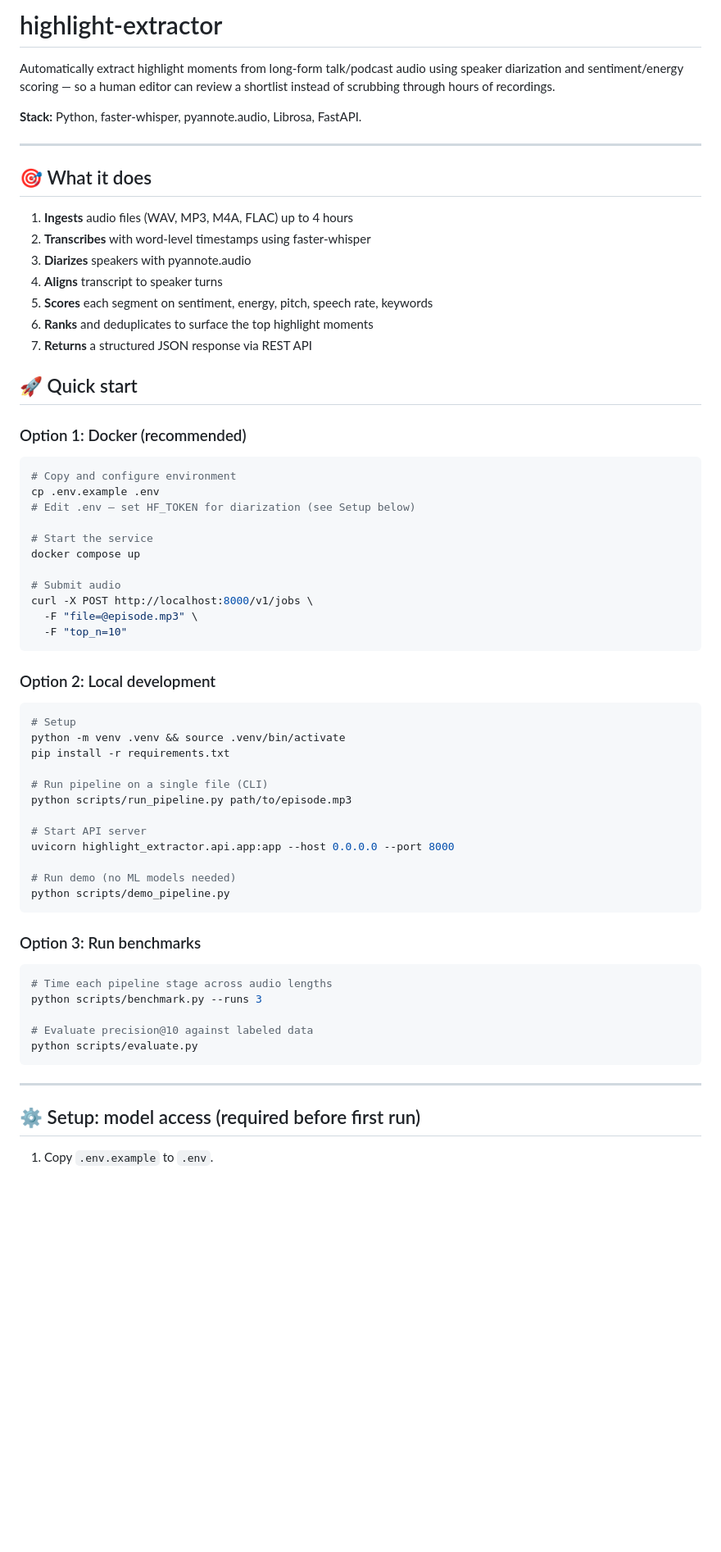
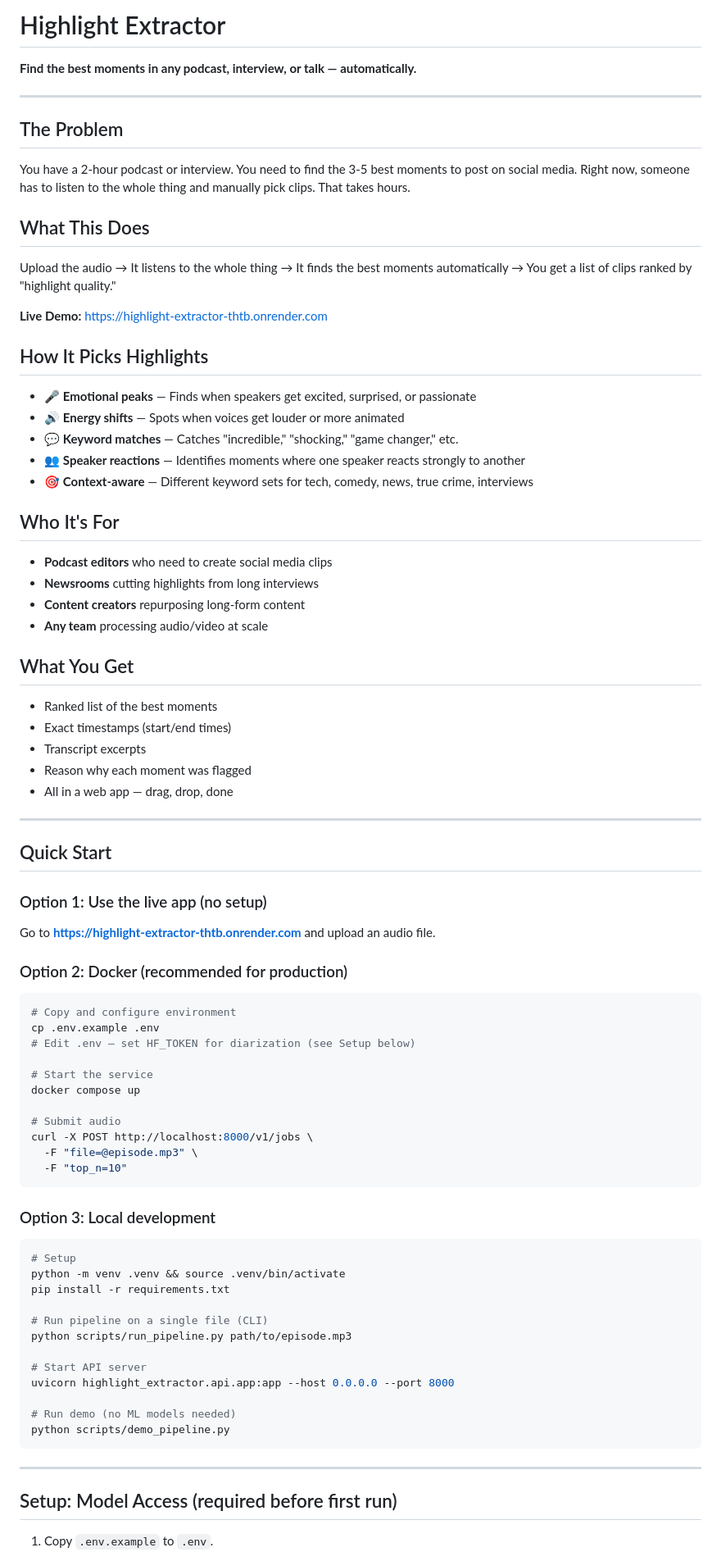
Before and after one commit to AkshatGo/highlight-extractor, a Markdown page: README.md, the part around one of its changes. Shown at 82% size. GitHub-like rendering; blank space fills up the shorter version.

````diff
--- a/README.md
+++ b/README.md
@@ -1,26 +1,51 @@
-# highlight-extractor
+# Highlight Extractor
 
-Automatically extract highlight moments from long-form talk/podcast audio
-using speaker diarization and sentiment/energy scoring — so a human editor
-can review a shortlist instead of scrubbing through hours of recordings.
-
-**Stack:** Python, faster-whisper, pyannote.audio, Librosa, FastAPI.
+**Find the best moments in any podcast, interview, or talk — automatically.**
 
 ---
 
-## 🎯 What it does
+## The Problem
 
-1. **Ingests** audio files (WAV, MP3, M4A, FLAC) up to 4 hours
-2. **Transcribes** with word-level timestamps using faster-whisper
-3. **Diarizes** speakers with pyannote.audio
-4. **Aligns** transcript to speaker turns
-5. **Scores** each segment on sentiment, energy, pitch, speech rate, keywords
-6. **Ranks** and deduplicates to surface the top highlight moments
-7. **Returns** a structured JSON response via REST API
+You have a 2-hour podcast or interview. You need to find the 3-5 best moments to post on social media. Right now, someone has to listen to the whole thing and manually pick clips. That takes hours.
 
-## 🚀 Quick start
+## What This Does
 
-### Option 1: Docker (recommended)
+Upload the audio → It listens to the whole thing → It finds the best moments automatically → You get a list of clips ranked by "highlight quality."
+
+**Live Demo:** https://highlight-extractor-thtb.onrender.com
+
+## How It Picks Highlights
+
+- 🎤 **Emotional peaks** — Finds when speakers get excited, surprised, or passionate
+- 🔊 **Energy shifts** — Spots when voices get louder or more animated
+- 💬 **Keyword matches** — Catches "incredible," "shocking," "game changer," etc.
+- 👥 **Speaker reactions** — Identifies moments where one speaker reacts strongly to another
+- 🎯 **Context-aware** — Different keyword sets for tech, comedy, news, true crime, interviews
+
+## Who It's For
+
+- **Podcast editors** who need to create social media clips
+- **Newsrooms** cutting highlights from long interviews
+- **Content creators** repurposing long-form content
+- **Any team** processing audio/video at scale
+
+## What You Get
+
+- Ranked list of the best moments
+- Exact timestamps (start/end times)
+- Transcript excerpts
+- Reason why each moment was flagged
+- All in a web app — drag, drop, done
+
+---
+
+## Quick Start
+
+### Option 1: Use the live app (no setup)
+
+Go to **https://highlight-extractor-thtb.onrender.com** and upload an audio file.
+
+### Option 2: Docker (recommended for production)
 
 ```bash
 # Copy and configure environment
@@ -36,7 +61,7 @@ curl -X POST http://localhost:8000/v1/jobs \
   -F "top_n=10"
 ```
 
-### Option 2: Local development
+### Option 3: Local development
 
 ```bash
 # Setup
@@ -53,19 +78,9 @@ uvicorn highlight_extractor.api.app:app --host 0.0.0.0 --port 8000
 python scripts/demo_pipeline.py
 ```
 
-### Option 3: Run benchmarks
-
-```bash
-# Time each pipeline stage across audio lengths
-python scripts/benchmark.py --runs 3
-
-# Evaluate precision@10 against labeled data
-python scripts/evaluate.py
-```
-
 ---
 
-## ⚙️ Setup: model access (required before first run)
+## Setup: Model Access (required before first run)
 
 1. Copy `.env.example` to `.env`.
 2. **Accept the gated pyannote models** on HuggingFace (free account needed):
````
Also changed, not shown: other parts of README.md (+52 -132 lines).
